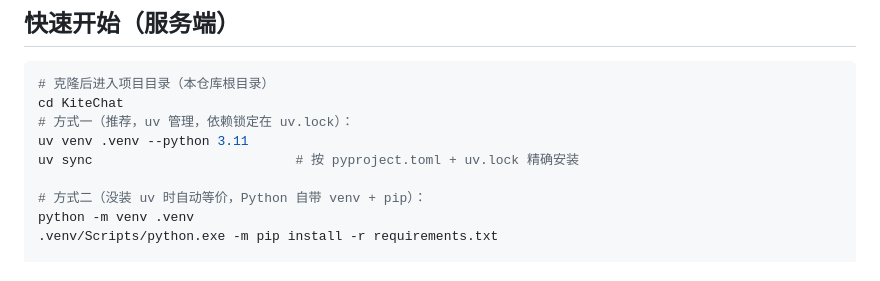
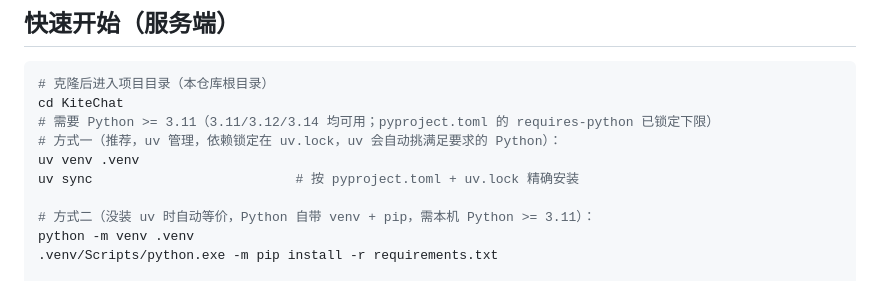
Before and after one commit to 3812142974/kitechat, a Markdown page: README.md, the part around one of its changes. Drawn GitHub-style.

Commit message:
docs: uv venv 去精确版本, 明确 Python >=3.11 (3.11/3.12/3.14均可)

````diff
--- a/README.md
+++ b/README.md
@@ -34,11 +34,12 @@ KiteChat/            # 本仓库根目录
 ```bash
 # 克隆后进入项目目录（本仓库根目录）
 cd KiteChat
-# 方式一（推荐，uv 管理，依赖锁定在 uv.lock）：
-uv venv .venv --python 3.11
+# 需要 Python >= 3.11（3.11/3.12/3.14 均可用；pyproject.toml 的 requires-python 已锁定下限）
+# 方式一（推荐，uv 管理，依赖锁定在 uv.lock，uv 会自动挑满足要求的 Python）：
+uv venv .venv
 uv sync                          # 按 pyproject.toml + uv.lock 精确安装
 
-# 方式二（没装 uv 时自动等价，Python 自带 venv + pip）：
+# 方式二（没装 uv 时自动等价，Python 自带 venv + pip，需本机 Python >= 3.11）：
 python -m venv .venv
 .venv/Scripts/python.exe -m pip install -r requirements.txt
 
````
Also changed, not shown: other parts of README.md (+1 -1 lines).
